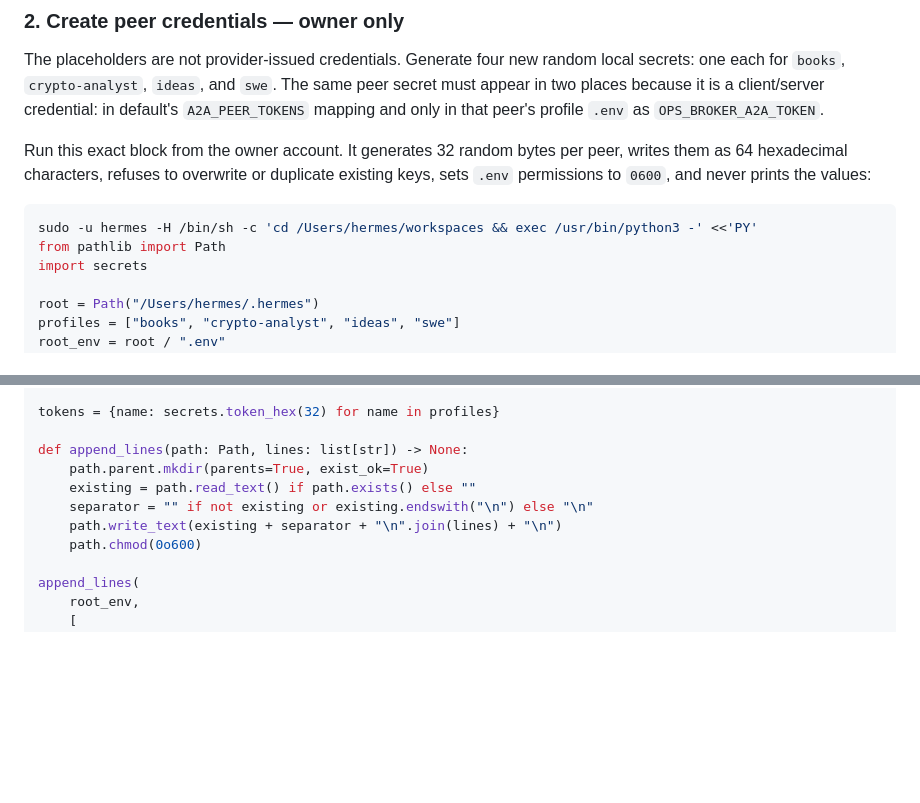
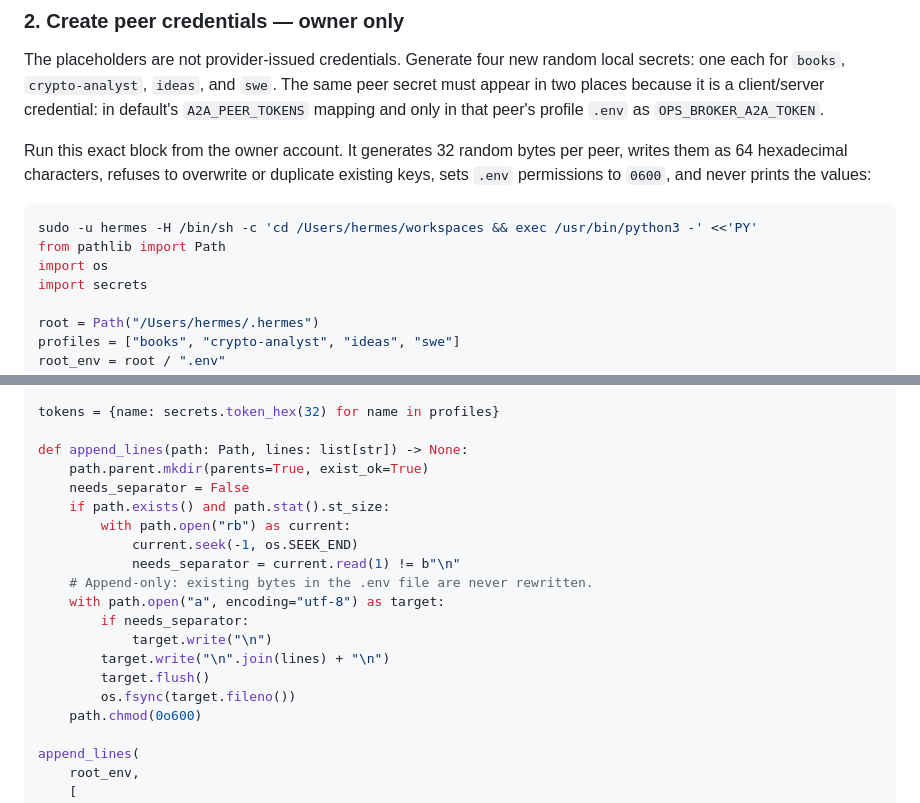
Before and after one commit to sisyphus-org/swamp-ops, a Markdown page: docs/ops-broker.md, 2 parts joined by grey strips. Rendered like a GitHub page; blank space fills up the shorter version.

Commit message:
docs: make peer credential writes append-only

````diff
--- a/docs/ops-broker.md
+++ b/docs/ops-broker.md
@@ -70,6 +70,7 @@ Run this exact block from the owner account. It generates 32 random bytes per pe
 ```bash
 sudo -u hermes -H /bin/sh -c 'cd /Users/hermes/workspaces && exec /usr/bin/python3 -' <<'PY'
 from pathlib import Path
+import os
 import secrets
 
 root = Path("/Users/hermes/.hermes")
@@ -96,9 +97,18 @@ tokens = {name: secrets.token_hex(32) for name in profiles}
 
 def append_lines(path: Path, lines: list[str]) -> None:
     path.parent.mkdir(parents=True, exist_ok=True)
-    existing = path.read_text() if path.exists() else ""
-    separator = "" if not existing or existing.endswith("\n") else "\n"
-    path.write_text(existing + separator + "\n".join(lines) + "\n")
+    needs_separator = False
+    if path.exists() and path.stat().st_size:
+        with path.open("rb") as current:
+            current.seek(-1, os.SEEK_END)
+            needs_separator = current.read(1) != b"\n"
+    # Append-only: existing bytes in the .env file are never rewritten.
+    with path.open("a", encoding="utf-8") as target:
+        if needs_separator:
+            target.write("\n")
+        target.write("\n".join(lines) + "\n")
+        target.flush()
+        os.fsync(target.fileno())
     path.chmod(0o600)
 
 append_lines(
````
